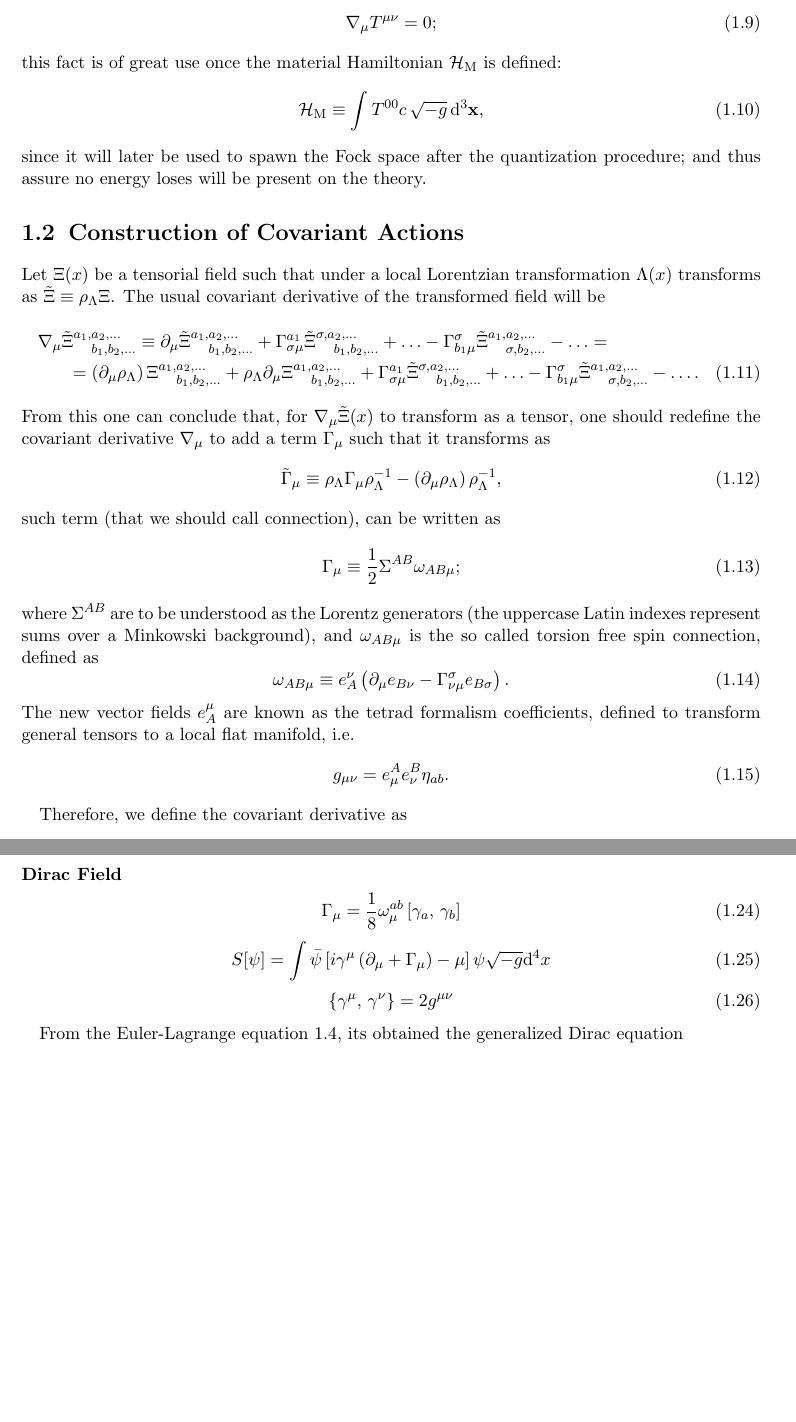
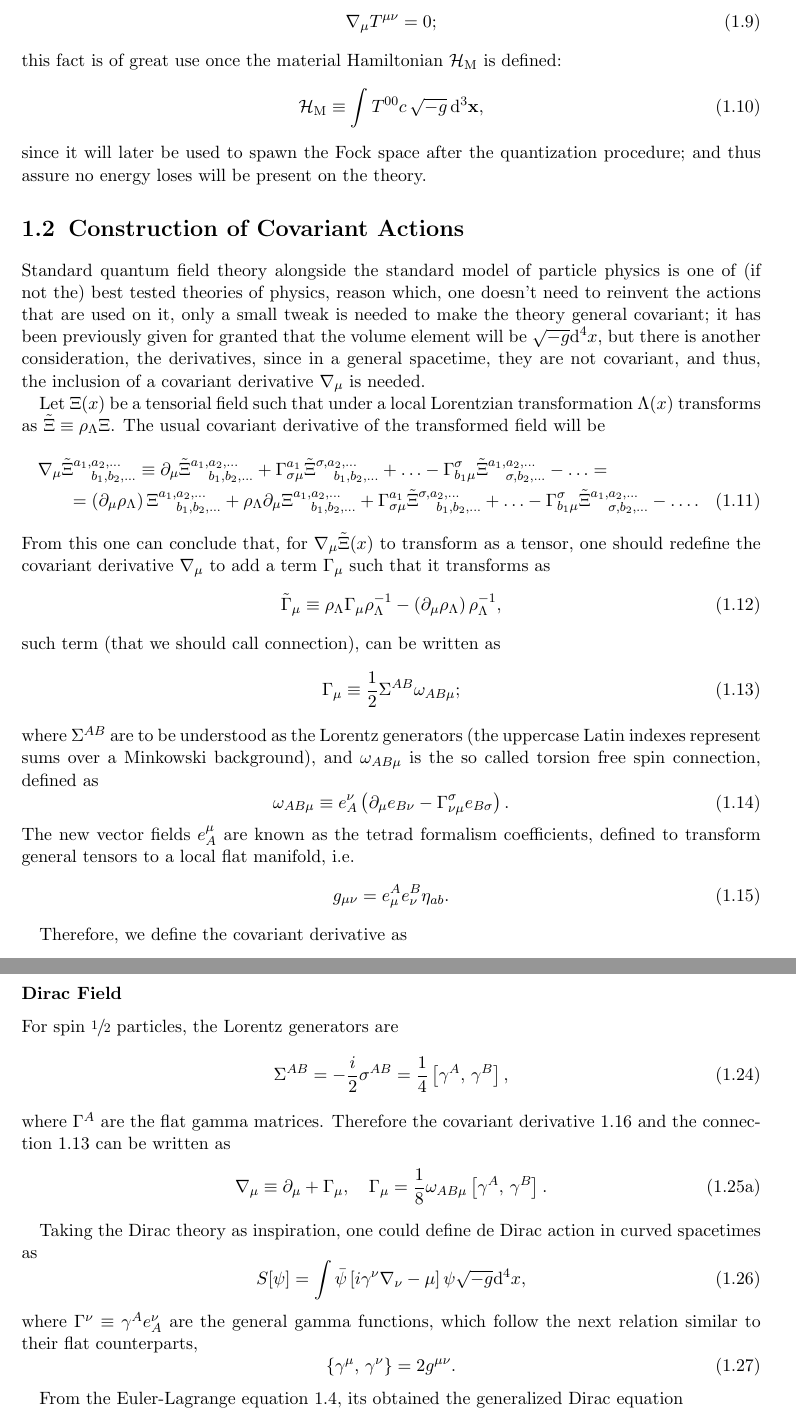
Before and after one commit to Cano-Jones/Master_Thesis, a LaTeX book (main.tex, which reads Mainmatter/Introduction.tex): two parts of pages 8 and 10 of 21 before the commit and two parts of pages 8 and 10 of 22 after it, joined at a grey line, cut so that both start at the same text, the shorter picture padded with empty space. Compiled offline with pdfLaTeX.

Commit message:
First draft of 'Construction of Covariant Actions' section completed

```diff
--- a/Mainmatter/Introduction.tex
+++ b/Mainmatter/Introduction.tex
@@ -47,6 +47,8 @@ this fact is of great use once the material Hamiltonian $\mathcal{H}_{\text{M}}$
 \end{equation}
 since it will later be used to spawn the Fock space after the quantization procedure; and thus assure no energy loses will be present on the theory.
 \section{Construction of Covariant Actions}
+Standard quantum field theory alongside the standard model of particle physics is one of (if not the) best tested theories of physics, reason which, one doesn't need to reinvent the actions that are used on it, only a small tweak is needed to make the theory general covariant; it has been previously given for granted that the  volume element will be $\sqrt{-g}\td^4x$, but there is another consideration, the derivatives, since in a general spacetime, they are not covariant, and thus, the inclusion of a covariant derivative $\nabla_\mu$ is needed.
+
 Let $\Xi(x)$ be a tensorial field such that under a local Lorentzian transformation $\Lambda(x)$ transforms as $\tilde{\Xi}\equiv\rho_\Lambda\Xi$. The usual covariant derivative of the transformed field will be
 \begin{multline}\label{eq: covariant derivative general}
 	\nabla_\mu\tilde\Xi^{a_1,a_2,\hdots}_{\quad b_1,b_2,\hdots}\equiv \partial_\mu\tilde{\Xi}^{a_1,a_2,\hdots}_{\quad b_1,b_2,\hdots}+\Gamma^{a_1}_{\sigma\mu}\tilde\Xi^{\sigma,a_2,\hdots}_{\quad b_1,b_2,\hdots}+\hdots-\Gamma^{\sigma}_{b_1\mu}\tilde\Xi^{a_1,a_2,\hdots}_{\quad \sigma,b_2,\hdots}-\hdots=\\
@@ -57,7 +59,7 @@ From this one can conclude that, for $\nabla_\mu\tilde{\Xi}(x)$ to transform as
 	\tilde{\Gamma}_\mu\equiv \rho_\Lambda\Gamma_\mu\rho_\Lambda^{-1}-\left(\partial_\mu\rho_\Lambda\right)\rho_\Lambda^{-1},
 \end{equation}
 such term (that we should call connection), can be written as
-\begin{equation}
+\begin{equation}\label{eq: connection}
 	\Gamma_\mu\equiv \frac{1}{2}\Sigma^{AB}\omega_{AB\mu};
 \end{equation}
 where $\Sigma^{AB}$ are to be understood as the Lorentz generators (the uppercase Latin indexes represent sums over a Minkowski background), and $\omega_{AB\mu}$ is the so called torsion free spin connection, defined as
@@ -114,14 +116,24 @@ which has an interesting property of its trace,
 \end{equation}
 as it is zero, for a conformal theory.
 \subsubsection{Dirac Field}
+For spin $\sfrac{1}{2}$ particles, the Lorentz generators are
 \begin{equation}
-	\Gamma_\mu=\frac{1}{8}\omega_{\mu}^{ab}\left[\gamma_a,\,\gamma_b\right]
+	\Sigma^{AB}=-\frac{i}{2}\sigma^{AB}=\frac{1}{4}\left[\gamma^A,\,\gamma^B\right],
 \end{equation}
+where $\Gamma^A$ are the flat gamma matrices. Therefore the covariant derivative \ref{eq: Covariant derivative} and the connection \ref{eq: connection} can be written as
+\begin{subequations}
+	\begin{gather}
+		\nabla_\mu\equiv\partial_\mu+\Gamma_\mu,\quad \Gamma_\mu=\frac{1}{8}\omega_{AB\mu}\left[\gamma^A,\,\gamma^B\right].
+	\end{gather}
+\end{subequations}
+
+Taking the Dirac theory as inspiration, one could define de Dirac action in curved spacetimes as
 \begin{equation}
-	S[\psi]=\int \bar{\psi}\left[i\gamma^\mu\left(\partial_\mu+\Gamma_\mu\right)-\mu\right]\psi\sqrt{-g}\td^4x
+	S[\psi]=\int \bar{\psi}\left[i\gamma^\nu\nabla_\nu-\mu\right]\psi\sqrt{-g}\td^4x,
 \end{equation}
+where $\Gamma^\nu\equiv \gamma^Ae^\nu_A$ are the general gamma functions, which follow the next relation similar to their flat counterparts,
 \begin{equation}
-	\left\{\gamma^\mu,\,\gamma^\nu\right\}=2g^{\mu\nu}
+	\left\{\gamma^\mu,\,\gamma^\nu\right\}=2g^{\mu\nu}.
 \end{equation}
 
 From the Euler-Lagrange equation \ref{eq: Euler-Lagrange}, its obtained the generalized Dirac equation
```
Also changed, not shown: main.pdf.
